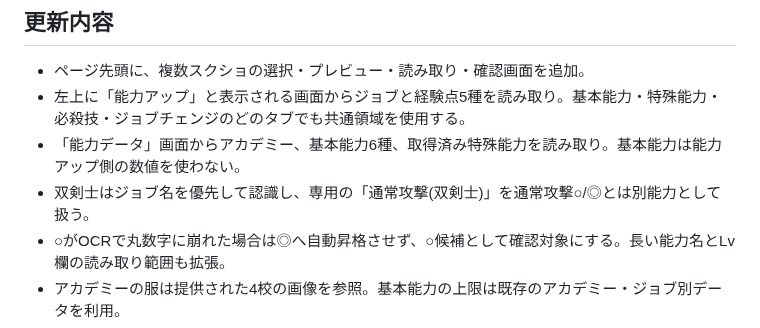
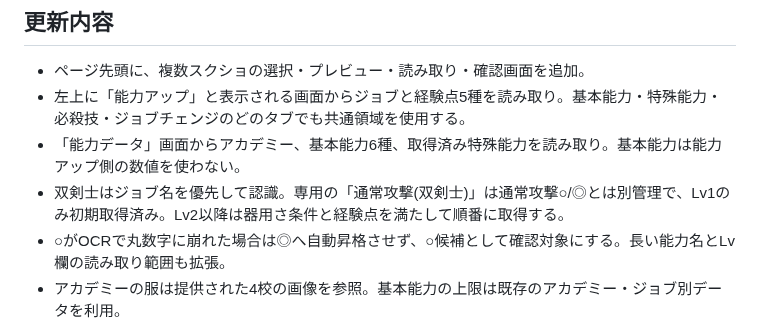
Before and after one commit to pawaado/pawaado-satei, a Markdown page: PHOTO_UPDATE.md, the part around the change. Rendered like a GitHub page.

Commit message:
Clarify dual attack level handling

```diff
--- a/PHOTO_UPDATE.md
+++ b/PHOTO_UPDATE.md
@@ -5,7 +5,7 @@
 - ページ先頭に、複数スクショの選択・プレビュー・読み取り・確認画面を追加。
 - 左上に「能力アップ」と表示される画面からジョブと経験点5種を読み取り。基本能力・特殊能力・必殺技・ジョブチェンジのどのタブでも共通領域を使用する。
 - 「能力データ」画面からアカデミー、基本能力6種、取得済み特殊能力を読み取り。基本能力は能力アップ側の数値を使わない。
-- 双剣士はジョブ名を優先して認識し、専用の「通常攻撃(双剣士)」を通常攻撃○/◎とは別能力として扱う。
+- 双剣士はジョブ名を優先して認識。専用の「通常攻撃(双剣士)」は通常攻撃○/◎とは別管理で、Lv1のみ初期取得済み。Lv2以降は器用さ条件と経験点を満たして順番に取得する。
 - ○がOCRで丸数字に崩れた場合は◎へ自動昇格させず、○候補として確認対象にする。長い能力名とLv欄の読み取り範囲も拡張。
 - アカデミーの服は提供された4校の画像を参照。基本能力の上限は既存のアカデミー・ジョブ別データを利用。
 - 内容を確認して反映したあと、コツLvを入力して既存の計算機能を使用。
```
